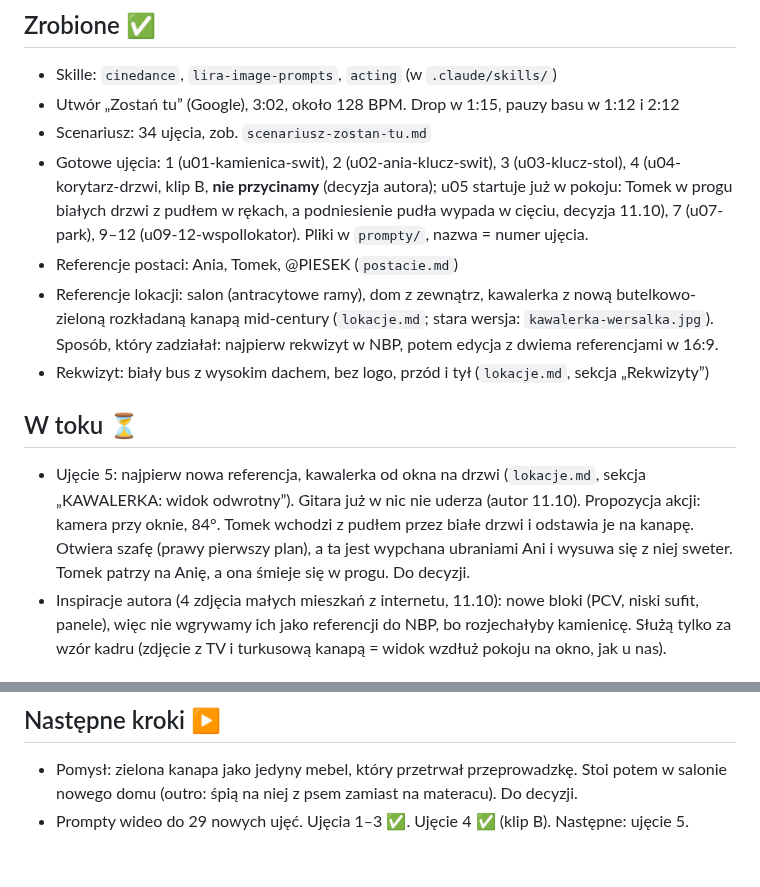
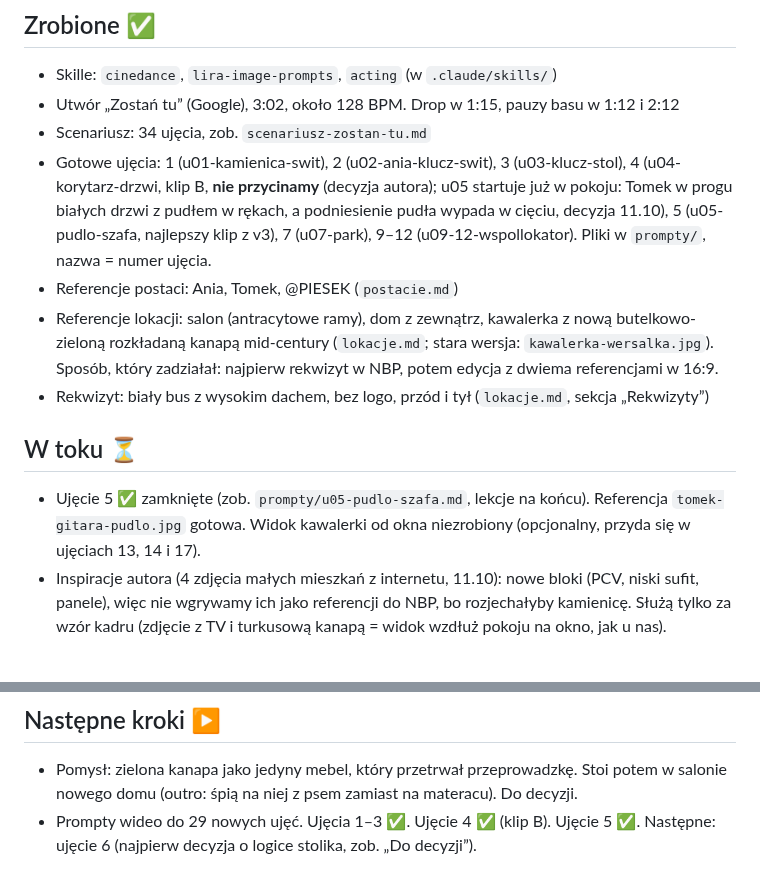
Before and after one commit to janbiodrowicz-source/Strategia-, a Markdown page: teledysk/STATUS.md, 2 parts joined by grey strips. Rendered like a GitHub page.

```diff
--- a/teledysk/STATUS.md
+++ b/teledysk/STATUS.md
@@ -6,13 +6,13 @@ Ostatnia aktualizacja: 11.10.2026
 - Skille: `cinedance`, `lira-image-prompts`, `acting` (w `.claude/skills/`)
 - Utwór „Zostań tu” (Google), 3:02, około 128 BPM. Drop w 1:15, pauzy basu w 1:12 i 2:12
 - Scenariusz: 34 ujęcia, zob. `scenariusz-zostan-tu.md`
-- Gotowe ujęcia: 1 (u01-kamienica-swit), 2 (u02-ania-klucz-swit), 3 (u03-klucz-stol), 4 (u04-korytarz-drzwi, klip B, **nie przycinamy** (decyzja autora); u05 startuje już w pokoju: Tomek w progu białych drzwi z pudłem w rękach, a podniesienie pudła wypada w cięciu, decyzja 11.10), 7 (u07-park), 9–12 (u09-12-wspollokator). Pliki w `prompty/`, nazwa = numer ujęcia.
+- Gotowe ujęcia: 1 (u01-kamienica-swit), 2 (u02-ania-klucz-swit), 3 (u03-klucz-stol), 4 (u04-korytarz-drzwi, klip B, **nie przycinamy** (decyzja autora); u05 startuje już w pokoju: Tomek w progu białych drzwi z pudłem w rękach, a podniesienie pudła wypada w cięciu, decyzja 11.10), 5 (u05-pudlo-szafa, najlepszy klip z v3), 7 (u07-park), 9–12 (u09-12-wspollokator). Pliki w `prompty/`, nazwa = numer ujęcia.
 - Referencje postaci: Ania, Tomek, @PIESEK (`postacie.md`)
 - Referencje lokacji: salon (antracytowe ramy), dom z zewnątrz, kawalerka z nową butelkowo-zieloną rozkładaną kanapą mid-century (`lokacje.md`; stara wersja: `kawalerka-wersalka.jpg`). Sposób, który zadziałał: najpierw rekwizyt w NBP, potem edycja z dwiema referencjami w 16:9.
 - Rekwizyt: biały bus z wysokim dachem, bez logo, przód i tył (`lokacje.md`, sekcja „Rekwizyty”)
 
 ## W toku ⏳
-- Ujęcie 5: najpierw nowa referencja, kawalerka od okna na drzwi (`lokacje.md`, sekcja „KAWALERKA: widok odwrotny”). Gitara już w nic nie uderza (autor 11.10). Propozycja akcji: kamera przy oknie, 84°. Tomek wchodzi z pudłem przez białe drzwi i odstawia je na kanapę. Otwiera szafę (prawy pierwszy plan), a ta jest wypchana ubraniami Ani i wysuwa się z niej sweter. Tomek patrzy na Anię, a ona śmieje się w progu. Do decyzji.
+- Ujęcie 5 ✅ zamknięte (zob. `prompty/u05-pudlo-szafa.md`, lekcje na końcu). Referencja `tomek-gitara-pudlo.jpg` gotowa. Widok kawalerki od okna niezrobiony (opcjonalny, przyda się w ujęciach 13, 14 i 17).
 - Inspiracje autora (4 zdjęcia małych mieszkań z internetu, 11.10): nowe bloki (PCV, niski sufit, panele), więc nie wgrywamy ich jako referencji do NBP, bo rozjechałyby kamienicę. Służą tylko za wzór kadru (zdjęcie z TV i turkusową kanapą = widok wzdłuż pokoju na okno, jak u nas).
 
 ## Do decyzji: logika scenariusza 🧐
@@ -31,4 +31,4 @@ Ostatnia aktualizacja: 11.10.2026
 
 ## Następne kroki ▶️
 - Pomysł: zielona kanapa jako jedyny mebel, który przetrwał przeprowadzkę. Stoi potem w salonie nowego domu (outro: śpią na niej z psem zamiast na materacu). Do decyzji.
-- Prompty wideo do 29 nowych ujęć. Ujęcia 1–3 ✅. Ujęcie 4 ✅ (klip B). Następne: ujęcie 5.
+- Prompty wideo do 29 nowych ujęć. Ujęcia 1–3 ✅. Ujęcie 4 ✅ (klip B). Ujęcie 5 ✅. Następne: ujęcie 6 (najpierw decyzja o logice stolika, zob. „Do decyzji”).
```
Also changed, not shown: teledysk/prompty/u05-pudlo-szafa.md (+11 -0 lines).
